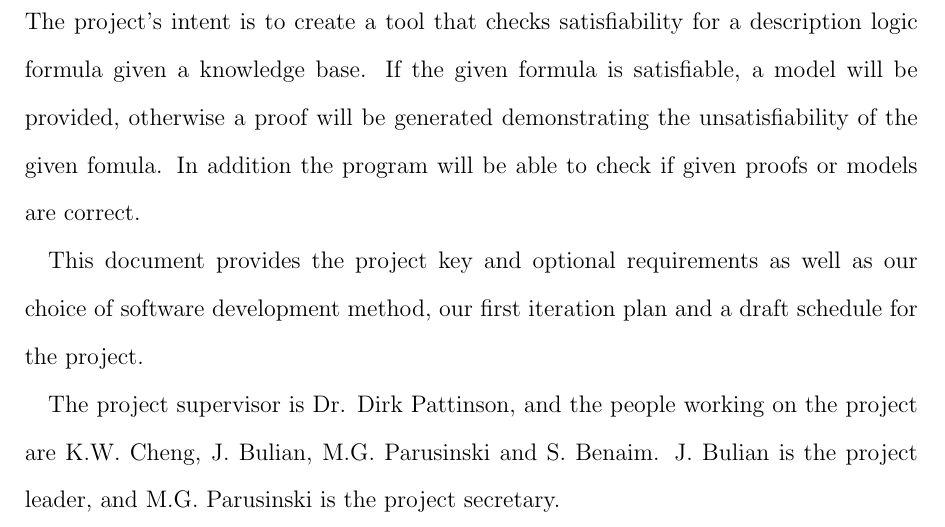
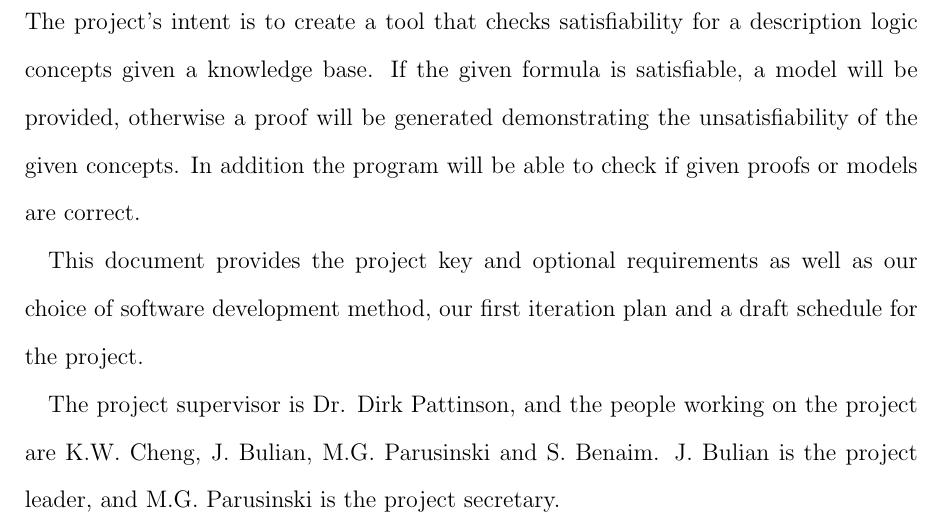
Before and after one commit to j5b/ps-pc, a LaTeX document (inception_report/inception_report.tex, which reads inception_report/first_a.tex): part of page 3 of 9, cut so that both start at the same text. Compiled offline with pdfLaTeX.

```diff
--- a/inception_report/first_a.tex
+++ b/inception_report/first_a.tex
@@ -1,4 +1,6 @@
-The project's intent is to create a tool that checks satisfiability for a description logic formula given a knowledge base. If the given formula is satisfiable, a model will be provided, otherwise a proof will be generated demonstrating the unsatisfiability of the given fomula. In addition the program will be able to check if given proofs or models are correct.
+% Broader introduction explain more about description logic, satisfiability, knowlegde base,
+% proofs, models are. What is the a possible use of this program.
+The project's intent is to create a tool that checks satisfiability for a description logic concepts given a knowledge base. If the given formula is satisfiable, a model will be provided, otherwise a proof will be generated demonstrating the unsatisfiability of the given concepts. In addition the program will be able to check if given proofs or models are correct.
 
 This document provides the project key and optional requirements as well as our choice of software development method, our first iteration plan and a draft schedule for the project.
 
```
